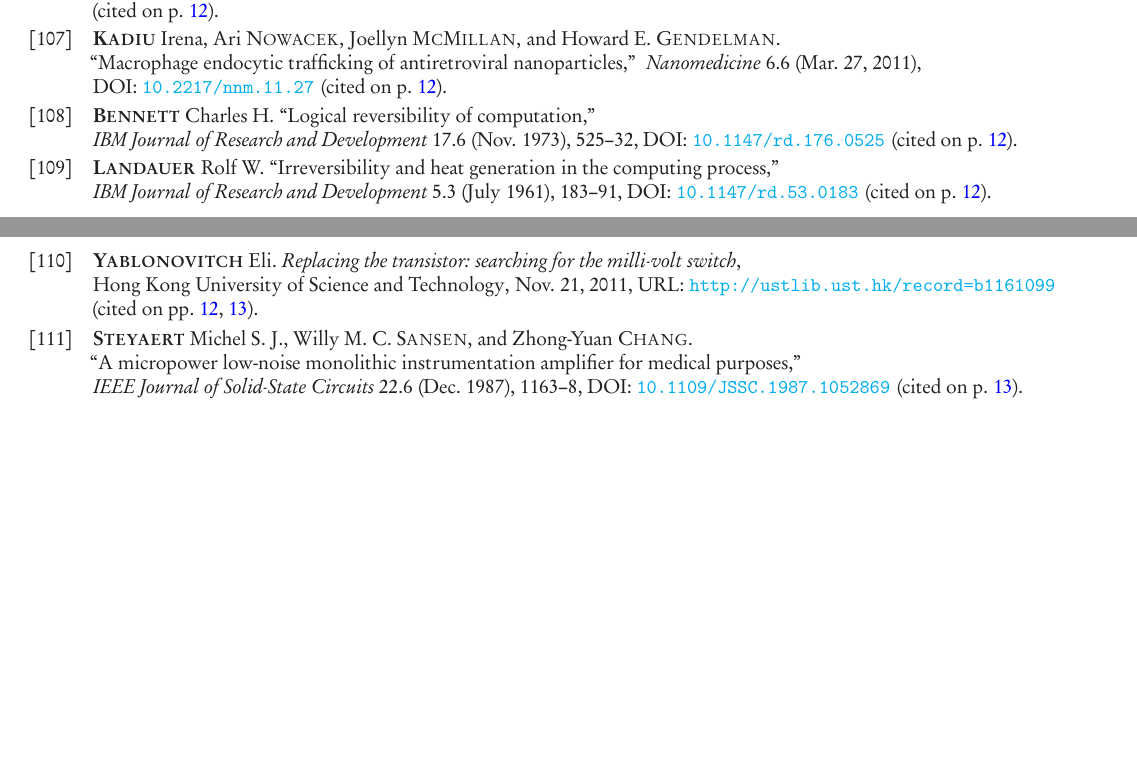
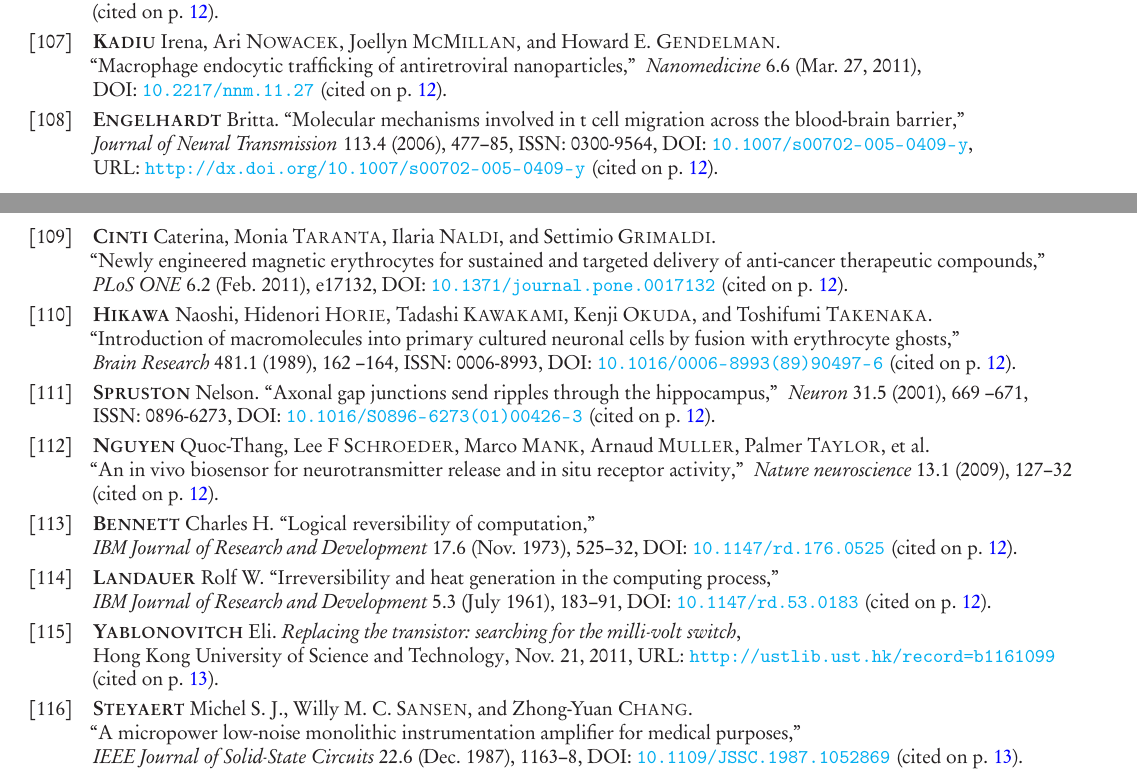
Before and after one commit to nemaload/PoBAM, a LaTeX paper (pobam.tex, which reads pobam_.bib): two parts of pages 30 and 31 of 35, joined at a grey line, cut so that both start at the same text, the shorter picture padded with empty space. The pictures show the PDF file pobam.pdf that the author committed with the source.

Commit message:
added T-cell stuff

```diff
--- a/pobam_.bib
+++ b/pobam_.bib
@@ -1990,3 +1990,12 @@ month = {Jan},
 year = {2011},
 doi = {10.1364/OE.19.001617},
 }
+@article{Engelhardt2006,
+year={2006},
+issn={0300-9564},
+journal={Journal of Neural Transmission},
+volume={113},
+number={4},
+doi={10.1007/s00702-005-0409-y},
+title={Molecular mechanisms involved in T cell migration across the blood-brain barrier},
+url={http://dx.doi.org/10.1007/s00702-005-0409-y},
@@ -1992,0 +2010,15 @@ doi = {10.1364/OE.19.001617},
+    title = {Newly Engineered Magnetic Erythrocytes for Sustained and Targeted Delivery of Anti-Cancer Therapeutic Compounds},
+    year = {2011},
+    month = {02},
+    volume = {6},
+    pages = {e17132},
+    number = {2},
+    doi = {10.1371/journal.pone.0017132}
+}
+@article{Hikawa1989162,
+title = "Introduction of macromolecules into primary cultured neuronal cells by fusion with erythrocyte ghosts ",
+journal = "Brain Research ",
+volume = "481",
+number = "1",
+pages = "162 - 164",
+year = "1989",
@@ -1992,0 +2031,6 @@ doi = {10.1364/OE.19.001617},
+title = "Axonal Gap Junctions Send Ripples through the Hippocampus ",
+journal = "Neuron ",
+volume = "31",
+number = "5",
+pages = "669 - 671",
+year = "2001",
@@ -1992,0 +2043,5 @@ doi = {10.1364/OE.19.001617},
+  title={An in vivo biosensor for neurotransmitter release and in situ receptor activity},
+  author={Nguyen, Quoc-Thang and Schroeder, Lee F and Mank, Marco and Muller, Arnaud and Taylor, Palmer and Griesbeck, Oliver and Kleinfeld, David},
+  journal={Nature neuroscience},
+  volume={13},
+  number={1},
```
Also changed, not shown: pobam.tex (+2 -1 lines), pobam.pdf, pobam_.bib (24 more changed lines).
